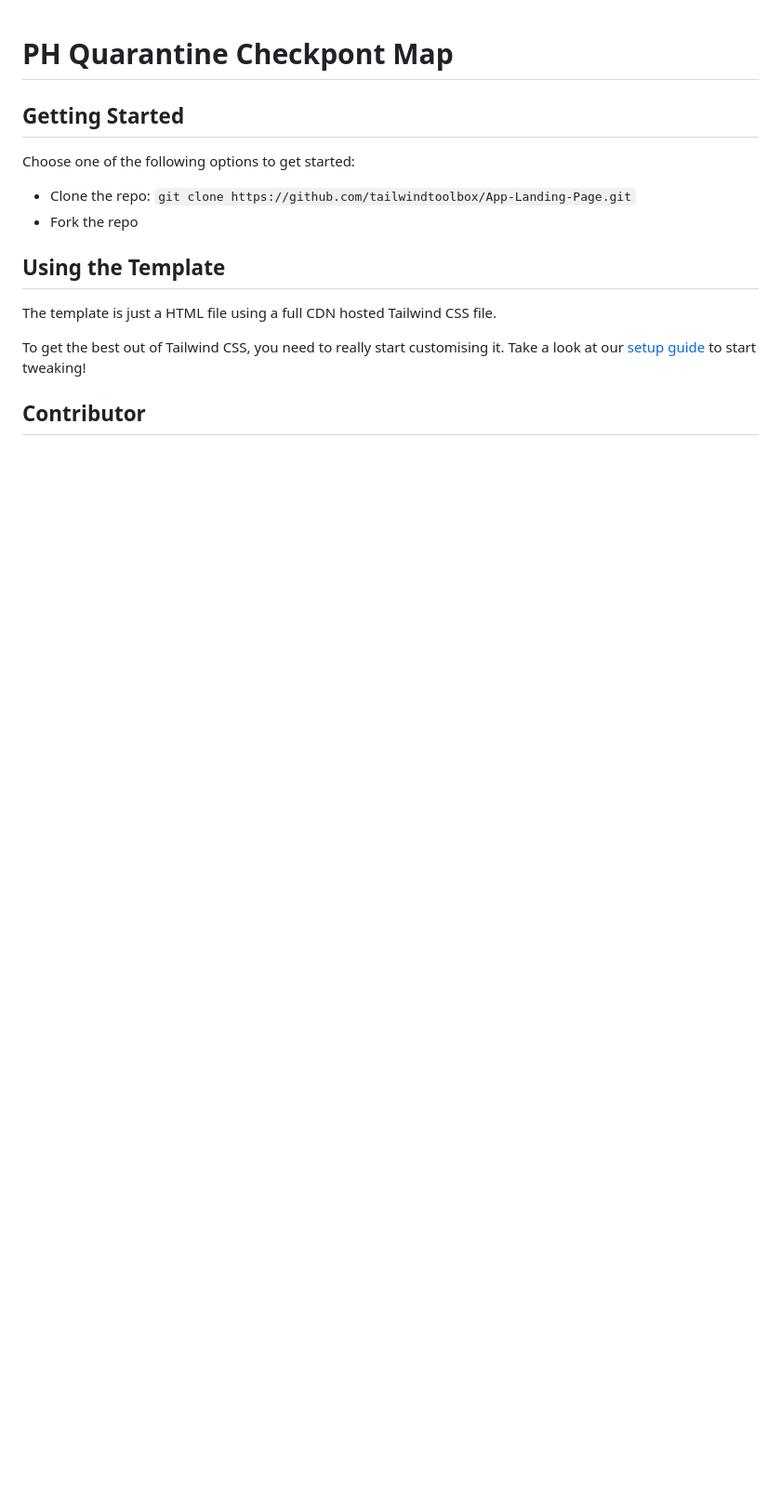
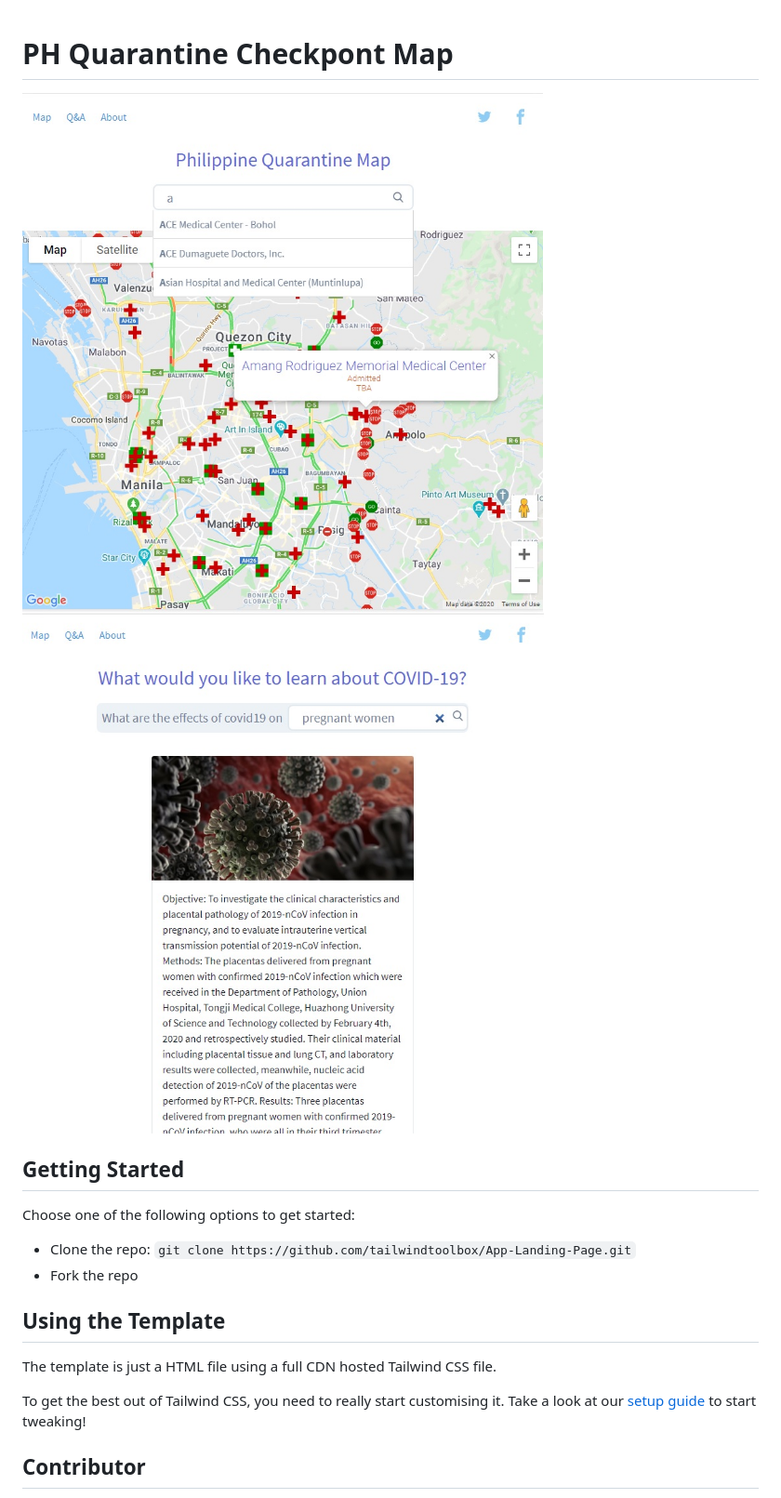
Before and after one commit to rsandagon/quarantine-checkpoint-map-edit, a Markdown page: README.md, the part around the change. Shown: that part at 93% size. GitHub-like rendering; pictures changed too: map1.jpg (added), map2.jpg (added); blank space fills up the shorter version.

Commit message:
version  release

```diff
--- a/README.md
+++ b/README.md
@@ -1,4 +1,7 @@
 # PH Quarantine Checkpont Map
+
+![alt text](map1.jpg "Philippine Quarantine Map")
+![alt text](map2.jpg "Covid19 Q&A")
 
 ## Getting Started
 
```
